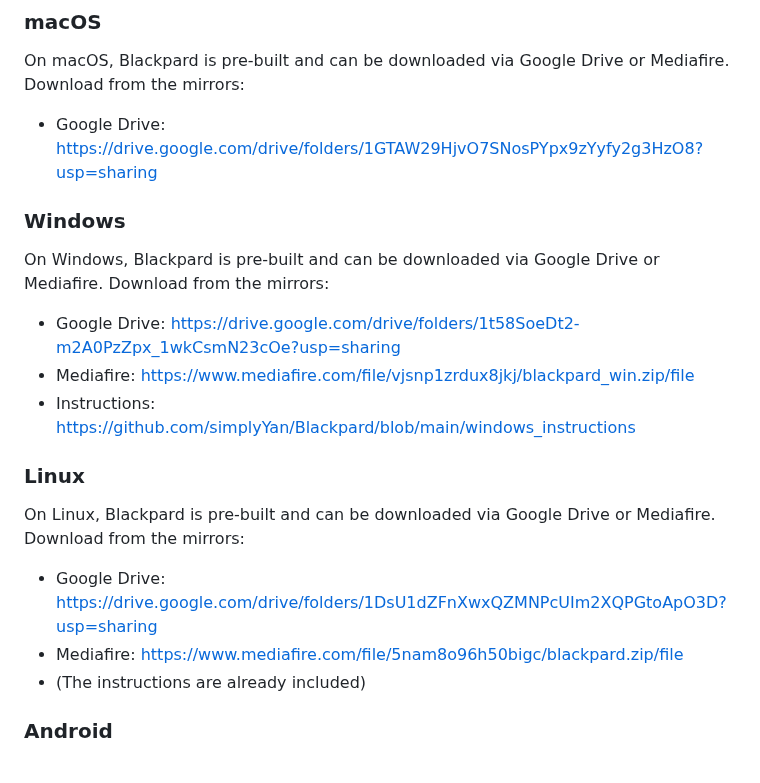
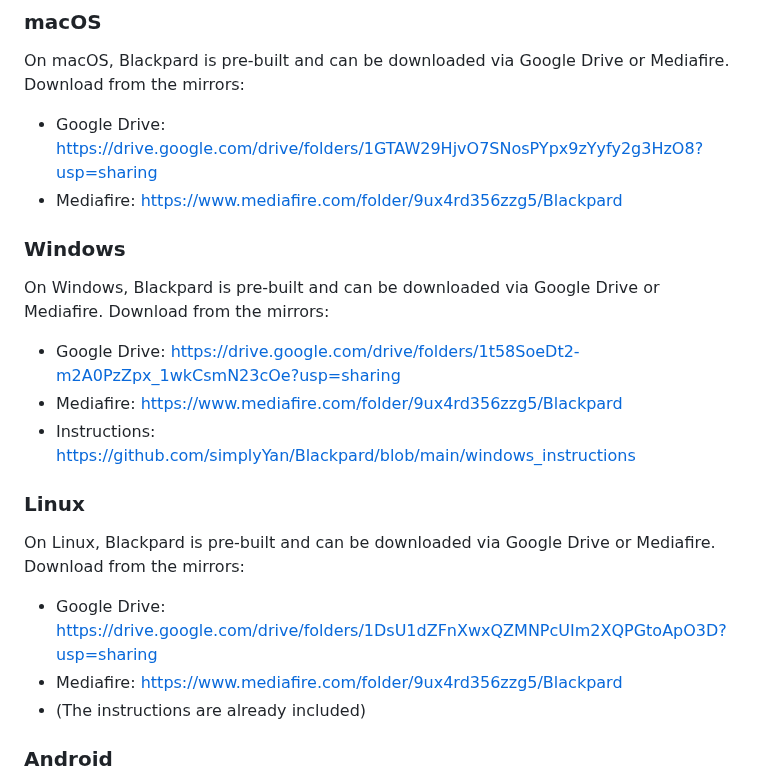
Before and after one commit to simplyYan/Blackpard, a Markdown page: README.md, the part around the change. GitHub-like rendering.

```diff
--- a/README.md
+++ b/README.md
@@ -14,17 +14,18 @@ Blackpard is a high-level compiled language that is fast, light, easy, secure an
 ### macOS
 On macOS, Blackpard is pre-built and can be downloaded via Google Drive or Mediafire. Download from the mirrors:
 - Google Drive: https://drive.google.com/drive/folders/1GTAW29HjvO7SNosPYpx9zYyfy2g3HzO8?usp=sharing
+- Mediafire: https://www.mediafire.com/folder/9ux4rd356zzg5/Blackpard
 
 ### Windows
 On Windows, Blackpard is pre-built and can be downloaded via Google Drive or Mediafire. Download from the mirrors:
 - Google Drive: https://drive.google.com/drive/folders/1t58SoeDt2-m2A0PzZpx_1wkCsmN23cOe?usp=sharing
-- Mediafire: https://www.mediafire.com/file/vjsnp1zrdux8jkj/blackpard_win.zip/file
+- Mediafire: https://www.mediafire.com/folder/9ux4rd356zzg5/Blackpard
 - Instructions: https://github.com/simplyYan/Blackpard/blob/main/windows_instructions
 
 ### Linux
 On Linux, Blackpard is pre-built and can be downloaded via Google Drive or Mediafire. Download from the mirrors:
 - Google Drive: https://drive.google.com/drive/folders/1DsU1dZFnXwxQZMNPcUIm2XQPGtoApO3D?usp=sharing
-- Mediafire: https://www.mediafire.com/file/5nam8o96h50bigc/blackpard.zip/file
+- Mediafire: https://www.mediafire.com/folder/9ux4rd356zzg5/Blackpard
 - (The instructions are already included)
 
 ### Android
```
